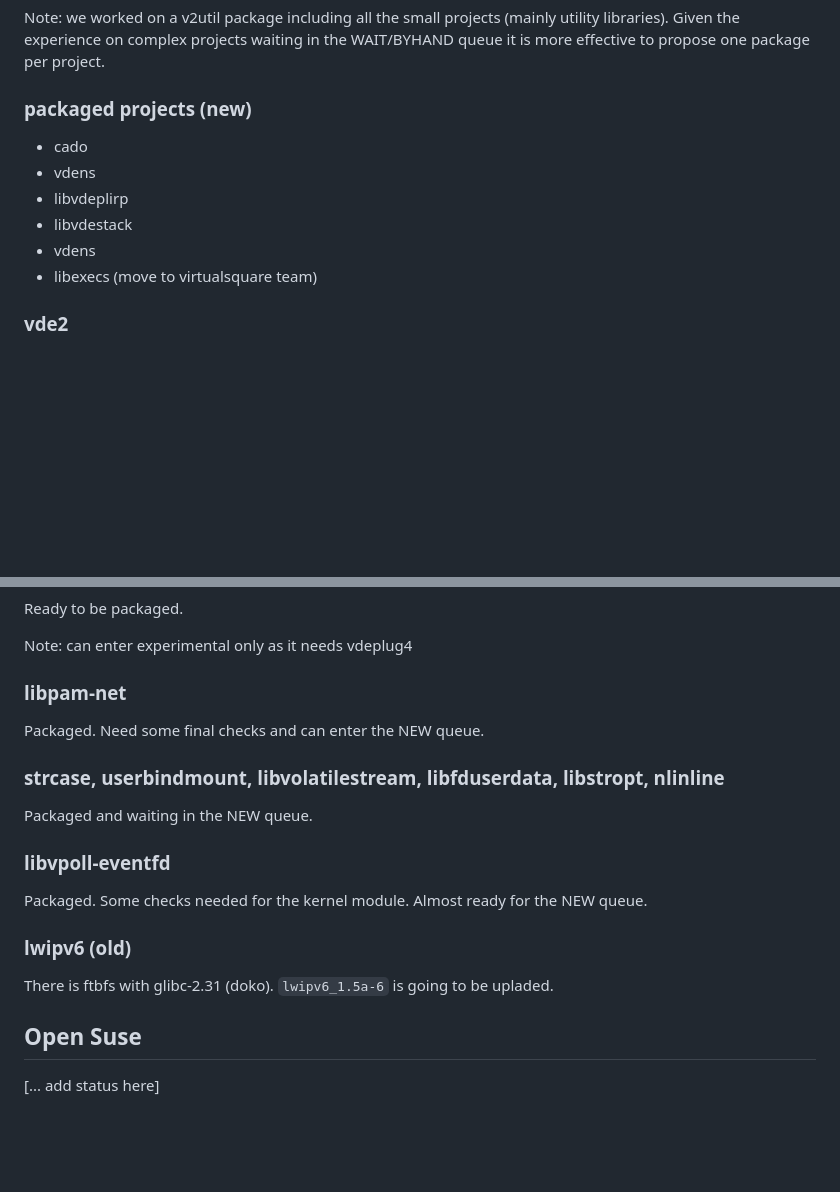
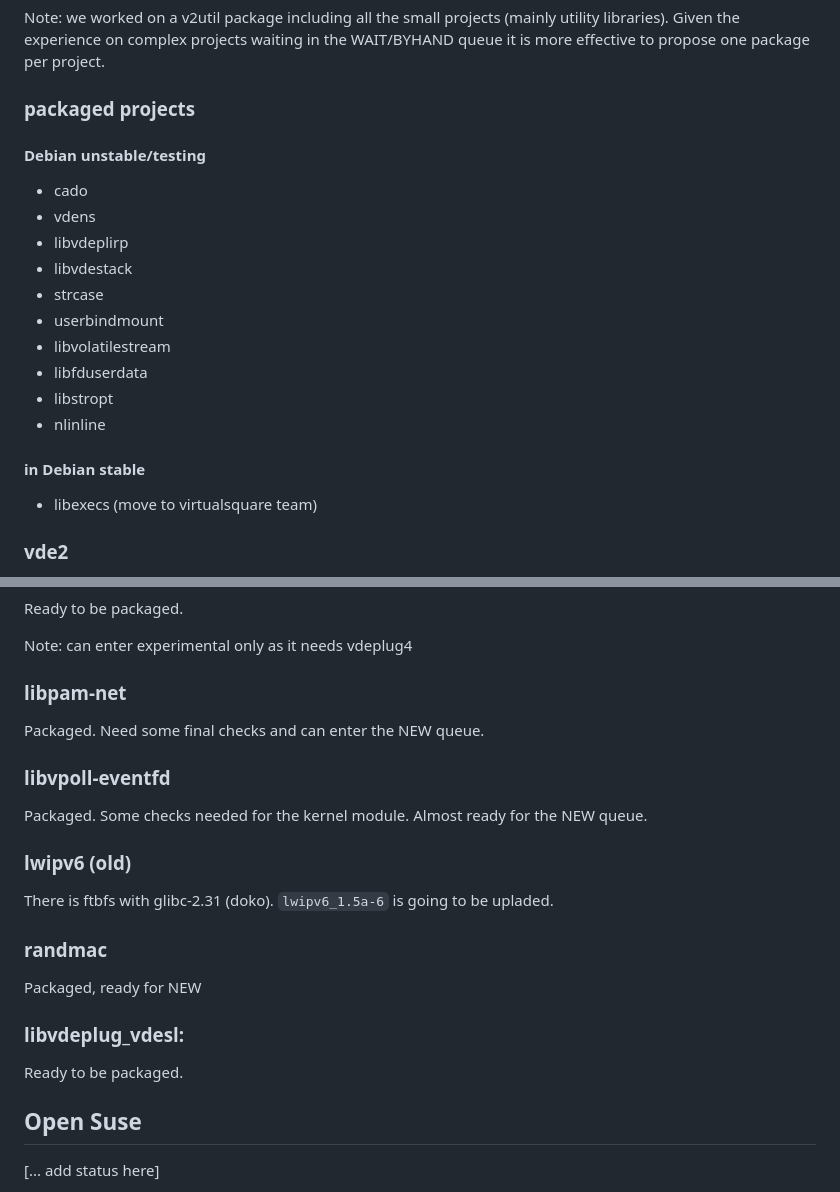
Before and after one commit to virtualsquare/virtualsquare.github.io, a Markdown page: status.md, 2 parts joined by grey strips. Rendered like a GitHub page; blank space fills up the shorter version.

Commit message:
add vdens

```diff
--- a/status.md
+++ b/status.md
@@ -19,12 +19,20 @@ Note: we worked on a v2util package including all the small projects (mainly uti
 libraries). Given the experience on complex projects waiting in the WAIT/BYHAND queue
 it is more effective to propose one package per project.
 
-### packaged projects (new)
+### packaged projects
+#### Debian unstable/testing
   * cado
   * vdens
   * libvdeplirp
   * libvdestack
-  * vdens
+  * strcase
+  * userbindmount
+  * libvolatilestream
+  * libfduserdata
+  * libstropt
+  * nlinline
+
+#### in Debian stable
   * libexecs (move to virtualsquare team)
 
 ### vde2
@@ -47,14 +55,17 @@ Note: can enter experimental only as it needs vdeplug4
 ### libpam-net
 Packaged. Need some final checks and can enter the NEW queue.
 
-### strcase, userbindmount, libvolatilestream, libfduserdata, libstropt, nlinline
-Packaged and waiting in the NEW queue.
-
 ### libvpoll-eventfd
 Packaged. Some checks needed for the kernel module. Almost ready for the NEW queue.
 
 ### lwipv6 (old)
 There is ftbfs with glibc-2.31 (doko). `lwipv6_1.5a-6` is going to be upladed.
+
+### randmac
+Packaged, ready for NEW
+
+### libvdeplug\_vdesl:
+Ready to be packaged.
 
 ## Open Suse
 [... add status here]
```
Also changed, not shown: navigation.md (+13 -2 lines), tutorials/vde_ns.md (added, +174 -0 lines), tutorials/vde_vm.md (+2 -0 lines), tutorials/pictures/vde_2vdens_sw.png (added), tutorials/pictures/vde_complex_nfv.png (added), tutorials/pictures/vde_ns.png (added), tutorials/pictures/vde_ns_multi.png (added), tutorials/pictures/vde_vdens_ptp_vm.png (added), tutorials/pictures/vde_vdens_router.png (added).
